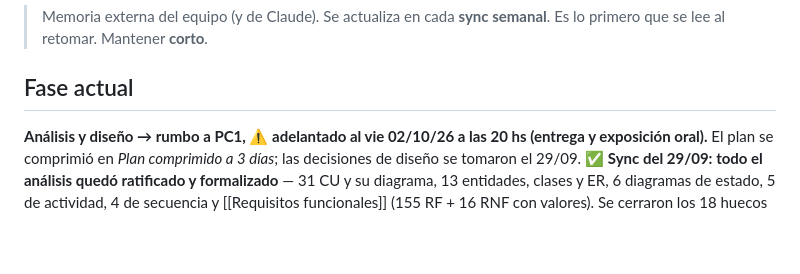
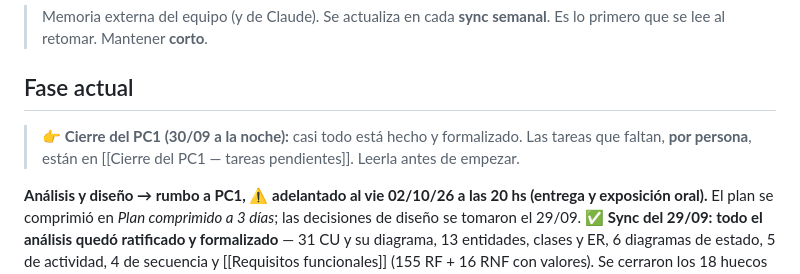
Before and after one commit to FranLuciano04/Vault-Rumbo, a Markdown page: 00-Inicio/Estado del proyecto.md, the part around the change. Rendered like a GitHub page; blank space fills up the shorter version.

Commit message:
Traspaso del cierre del PC1: tareas pendientes por persona
Co-Authored-By: Claude Opus 5.5 <noreply@anthropic.com>

```diff
--- a/00-Inicio/Estado del proyecto.md
+++ b/00-Inicio/Estado del proyecto.md
@@ -10,6 +10,8 @@ actualizado: 30/09/26
 > Memoria externa del equipo (y de Claude). Se actualiza en cada **sync semanal**. Es lo primero que se lee al retomar. Mantener **corto**.
 
 ## Fase actual
+> 👉 **Cierre del PC1 (30/09 a la noche):** casi todo está hecho y formalizado. Las tareas que faltan, **por persona**, están en [[Cierre del PC1 — tareas pendientes]]. Leerla antes de empezar.
+
 **Análisis y diseño → rumbo a PC1, ⚠️ adelantado al vie 02/10/26 a las 20 hs (entrega y exposición oral).** El plan se comprimió en *Plan comprimido a 3 días*; las decisiones de diseño se tomaron el 29/09. ✅ **Sync del 29/09: todo el análisis quedó ratificado y formalizado** — 31 CU y su diagrama, 13 entidades, clases y ER, 6 diagramas de estado, 5 de actividad, 4 de secuencia y [[Requisitos funcionales]] (155 RF + 16 RNF con valores). Se cerraron los 18 huecos de los diagramas de actividad y las abiertas anteriores (ver *Definido y sellado en la sync 29/09*). **Próximo:** arquitectura y prototipo UI en Figma (ver *Pasos restantes hacia PC1*).
 
 ## Roles de esta quincena
```
Also changed, not shown: 00-Inicio/Bitácora de sesiones.md (+1 -1 lines), 00-Inicio/Cierre del PC1 — tareas pendientes.md (added, +63 -0 lines).
